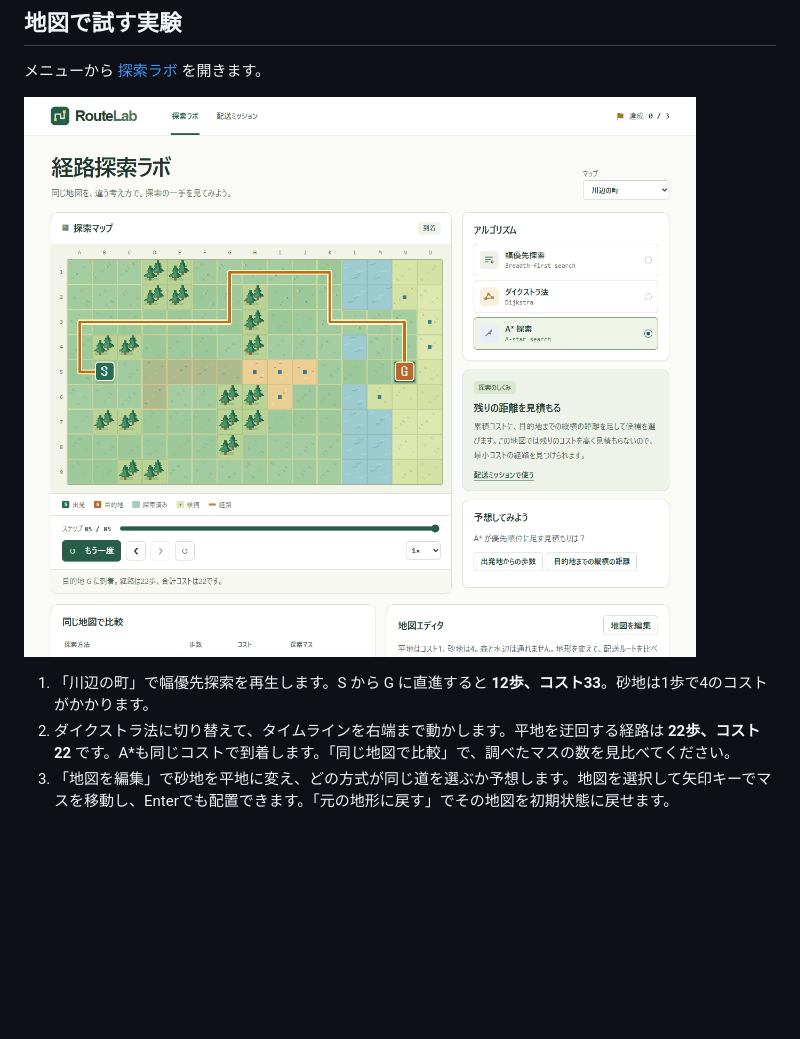
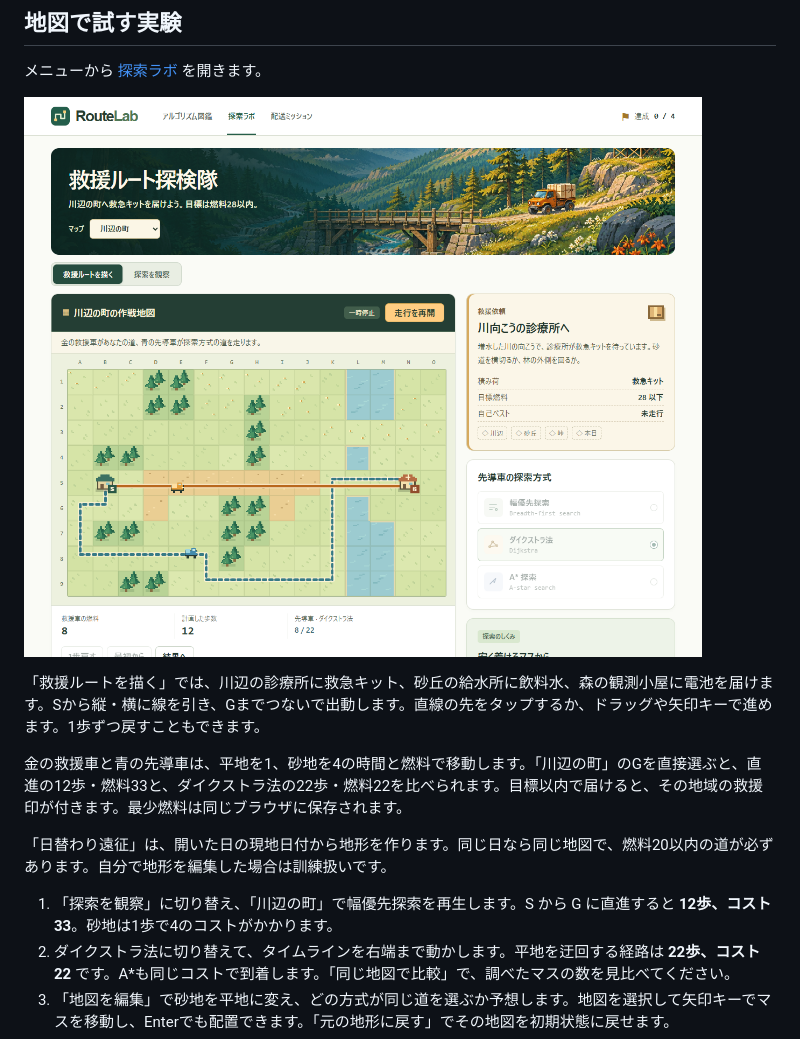
Before and after one commit to Gaku-Fujioka/hensatiup, a Markdown page: README.md, the part around the change. Drawn GitHub-style; pictures changed too: docs/rescue-expedition.png (added); blank space fills up the shorter version.

```diff
--- a/README.md
+++ b/README.md
@@ -38,9 +38,15 @@ npm start
 
 メニューから [探索ラボ](http://127.0.0.1:4173/#lab) を開きます。
 
-![川辺の町でA*探索を再生し、砂地を迂回して合計コスト22で目的地に着いた画面](docs/route-lab.png)
+![川辺の診療所を目指し、金の救援車と青の先導車がそれぞれの道を走る探索ラボの画面](docs/rescue-expedition.png)
 
-1. 「川辺の町」で幅優先探索を再生します。S から G に直進すると **12歩、コスト33**。砂地は1歩で4のコストがかかります。
+「救援ルートを描く」では、川辺の診療所に救急キット、砂丘の給水所に飲料水、森の観測小屋に電池を届けます。Sから縦・横に線を引き、Gまでつないで出動します。直線の先をタップするか、ドラッグや矢印キーで進めます。1歩ずつ戻すこともできます。
+
+金の救援車と青の先導車は、平地を1、砂地を4の時間と燃料で移動します。「川辺の町」のGを直接選ぶと、直進の12歩・燃料33と、ダイクストラ法の22歩・燃料22を比べられます。目標以内で届けると、その地域の救援印が付きます。最少燃料は同じブラウザに保存されます。
+
+「日替わり遠征」は、開いた日の現地日付から地形を作ります。同じ日なら同じ地図で、燃料20以内の道が必ずあります。自分で地形を編集した場合は訓練扱いです。
+
+1. 「探索を観察」に切り替え、「川辺の町」で幅優先探索を再生します。S から G に直進すると **12歩、コスト33**。砂地は1歩で4のコストがかかります。
 2. ダイクストラ法に切り替えて、タイムラインを右端まで動かします。平地を迂回する経路は **22歩、コスト22** です。A*も同じコストで到着します。「同じ地図で比較」で、調べたマスの数を見比べてください。
 3. 「地図を編集」で砂地を平地に変え、どの方式が同じ道を選ぶか予想します。地図を選択して矢印キーでマスを移動し、Enterでも配置できます。「元の地形に戻す」でその地図を初期状態に戻せます。
 4. 「配送ミッション」では、次に調べるマスの優先順位を式で実装します。値が小さい候補から探索します。式を実行すると3つの地図で採点され、選択中のミッションの地図で自分の経路を再生できます。
```
Also changed, not shown: assets/rescue-valley.jpg (added), 11 other files.
